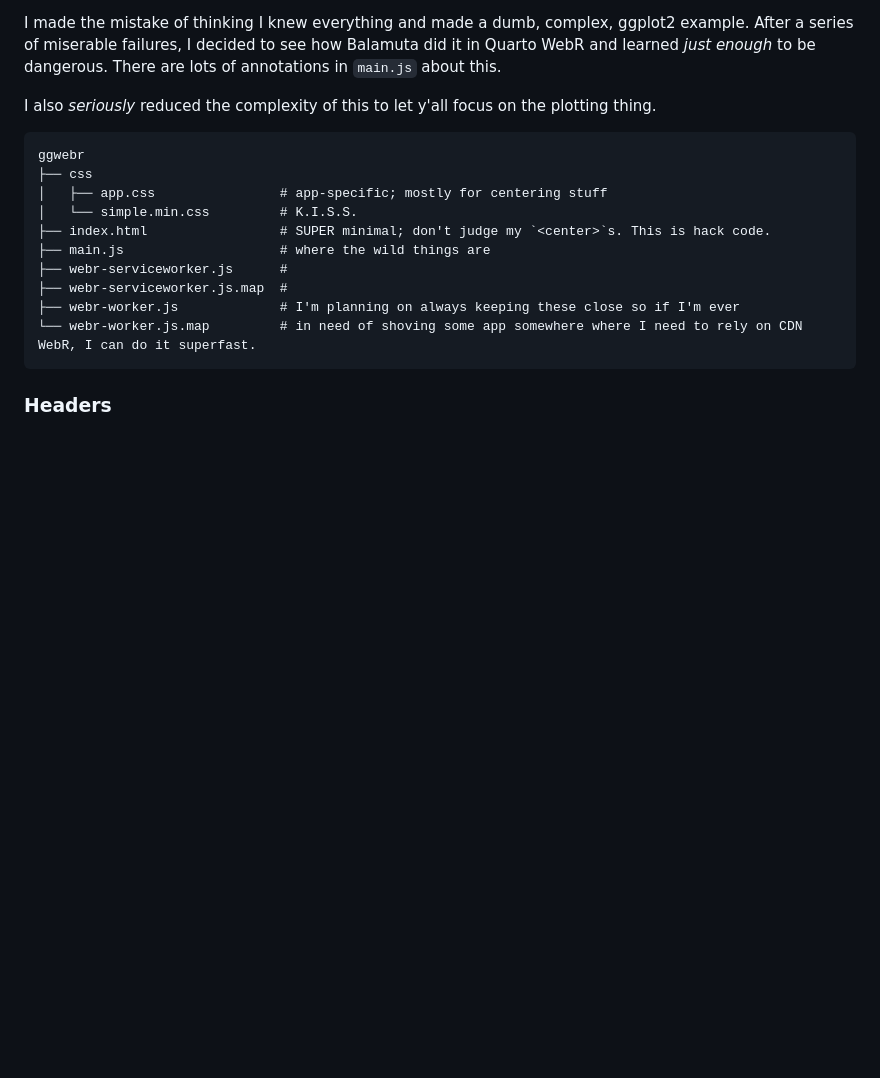
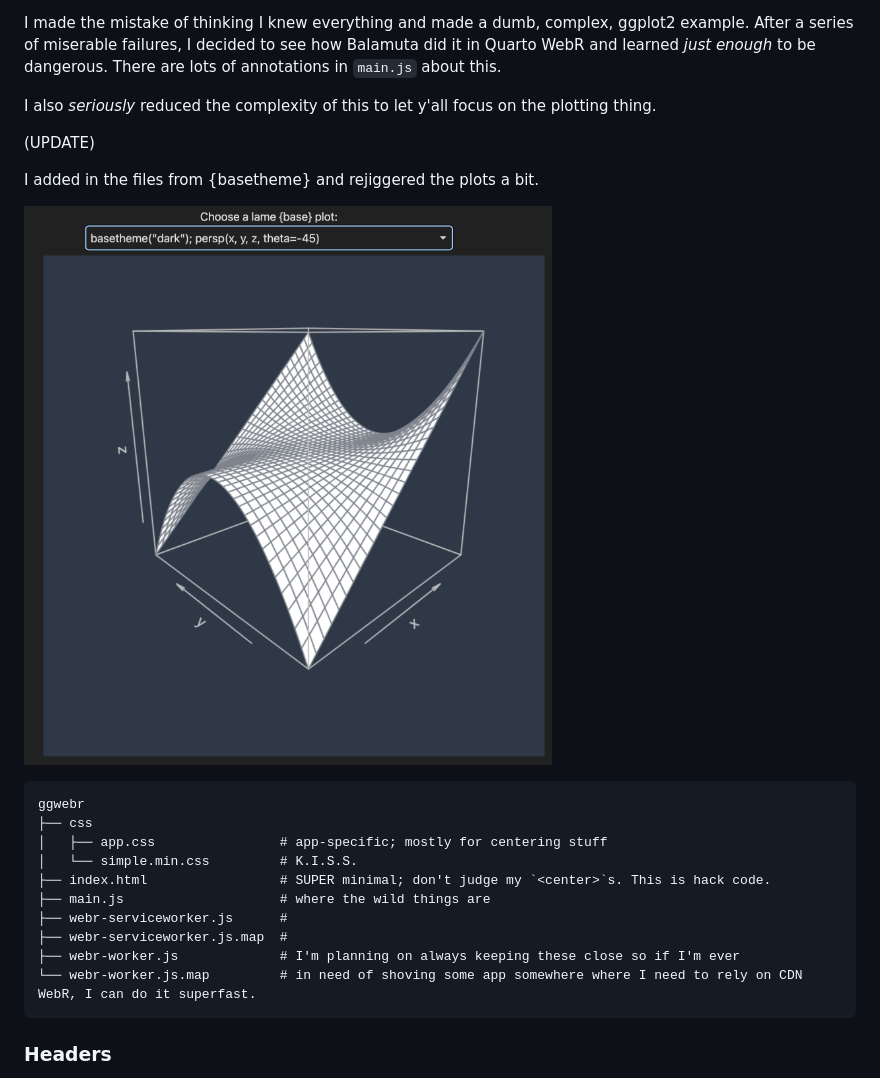
Before and after one commit to hrbrmstr/webr-experiments, a Markdown page: README.md, the part around the change. Rendered like a GitHub page; pictures changed too: imgs/basetheme-ex.png (added); blank space fills up the shorter version.

Commit message:
feat: updated ggwebr example to include code from the basetheme R pkg

````diff
--- a/README.md
+++ b/README.md
@@ -190,6 +190,12 @@ I made the mistake of thinking I knew everything and made a dumb, complex, ggplo
 
 I also _seriously_ reduced the complexity of this to let y'all focus on the plotting thing.
 
+(UPDATE)
+
+I added in the files from {basetheme} and rejiggered the plots a bit.
+
+![basetheme example persp() plot](imgs/basetheme-ex.png)
+
 ```plain
 ggwebr
 ├── css
````
Also changed, not shown: CHANGELOG.md (+6 -0 lines), 6 other files.
